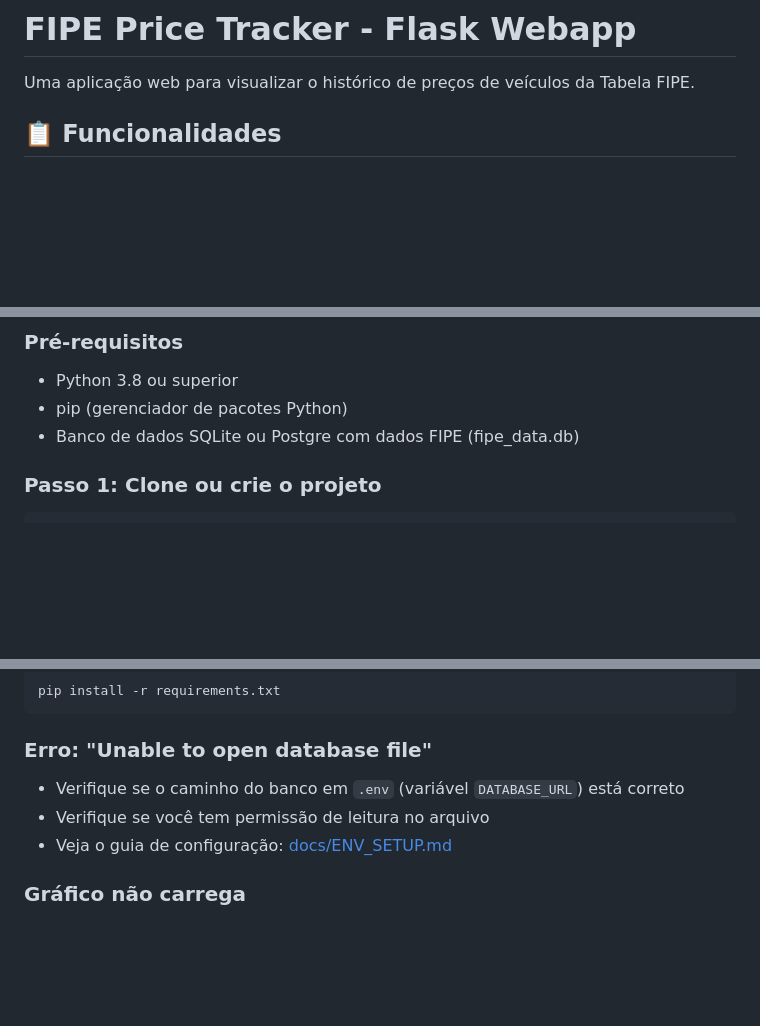
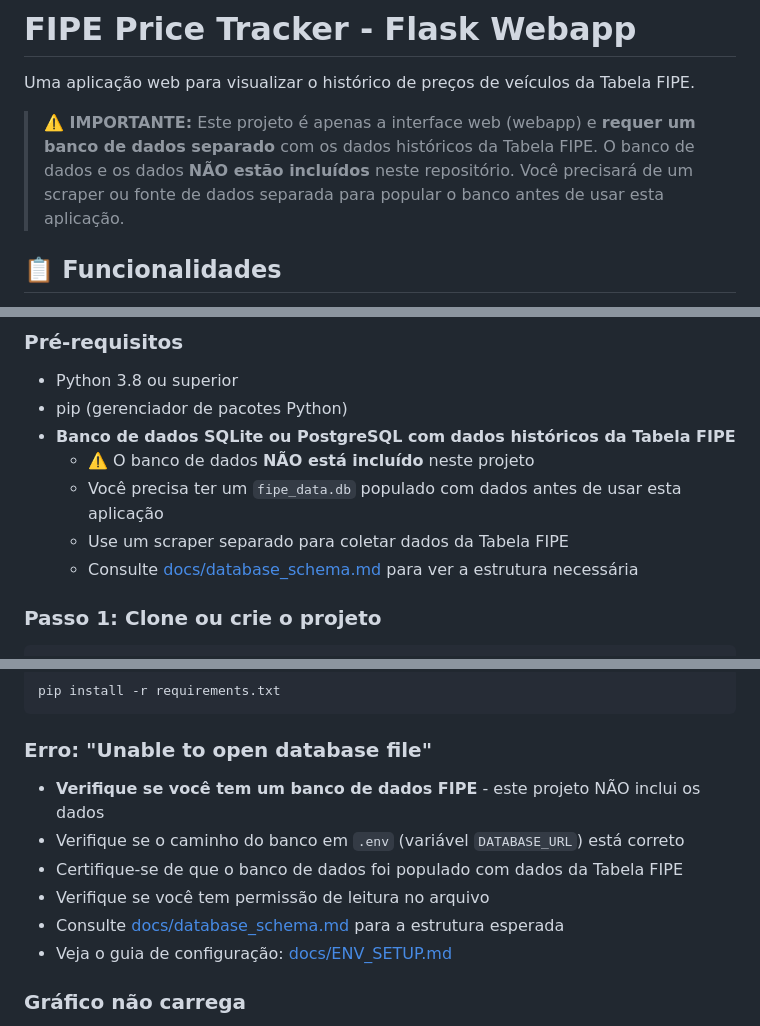
Before and after one commit to matheusbeccalli/historico_fipe_webapp, a Markdown page: README.md, 3 parts joined by grey strips. Rendered like a GitHub page; blank space fills up the shorter version.

Commit message:
Add prominent warnings about database requirement
Add clear notices that the FIPE database is NOT included in this repository:

- Add warning box at top of README after project description
- Expand prerequisites section with detailed database requirements
- Update troubleshooting section for "Unable to open database file" error
- Clarify that users need a separate scraper to populate the database
- Reference database_schema.md for required structure

This prevents confusion for users who clone the repository expecting a complete, ready-to-run application.

🤖 Generated with [Claude Code](https://claude.com/claude-code)

Co-Authored-By: Claude <noreply@anthropic.com>

````diff
--- a/README.md
+++ b/README.md
@@ -1,6 +1,8 @@
 # FIPE Price Tracker - Flask Webapp
 
 Uma aplicação web para visualizar o histórico de preços de veículos da Tabela FIPE.
+
+> **⚠️ IMPORTANTE:** Este projeto é apenas a interface web (webapp) e **requer um banco de dados separado** com os dados históricos da Tabela FIPE. O banco de dados e os dados **NÃO estão incluídos** neste repositório. Você precisará de um scraper ou fonte de dados separada para popular o banco antes de usar esta aplicação.
 
 ## 📋 Funcionalidades
 
@@ -49,7 +51,11 @@ historico_fipe_webapp/
 
 - Python 3.8 ou superior
 - pip (gerenciador de pacotes Python)
-- Banco de dados SQLite ou Postgre com dados FIPE (fipe_data.db)
+- **Banco de dados SQLite ou PostgreSQL com dados históricos da Tabela FIPE**
+  - ⚠️ O banco de dados **NÃO está incluído** neste projeto
+  - Você precisa ter um `fipe_data.db` populado com dados antes de usar esta aplicação
+  - Use um scraper separado para coletar dados da Tabela FIPE
+  - Consulte [docs/database_schema.md](docs/database_schema.md) para ver a estrutura necessária
 
 ### Passo 1: Clone ou crie o projeto
 
@@ -205,8 +211,11 @@ pip install -r requirements.txt
 ```
 
 ### Erro: "Unable to open database file"
+- **Verifique se você tem um banco de dados FIPE** - este projeto NÃO inclui os dados
 - Verifique se o caminho do banco em `.env` (variável `DATABASE_URL`) está correto
+- Certifique-se de que o banco de dados foi populado com dados da Tabela FIPE
 - Verifique se você tem permissão de leitura no arquivo
+- Consulte [docs/database_schema.md](docs/database_schema.md) para a estrutura esperada
 - Veja o guia de configuração: [docs/ENV_SETUP.md](docs/ENV_SETUP.md)
 
 ### Gráfico não carrega
````
